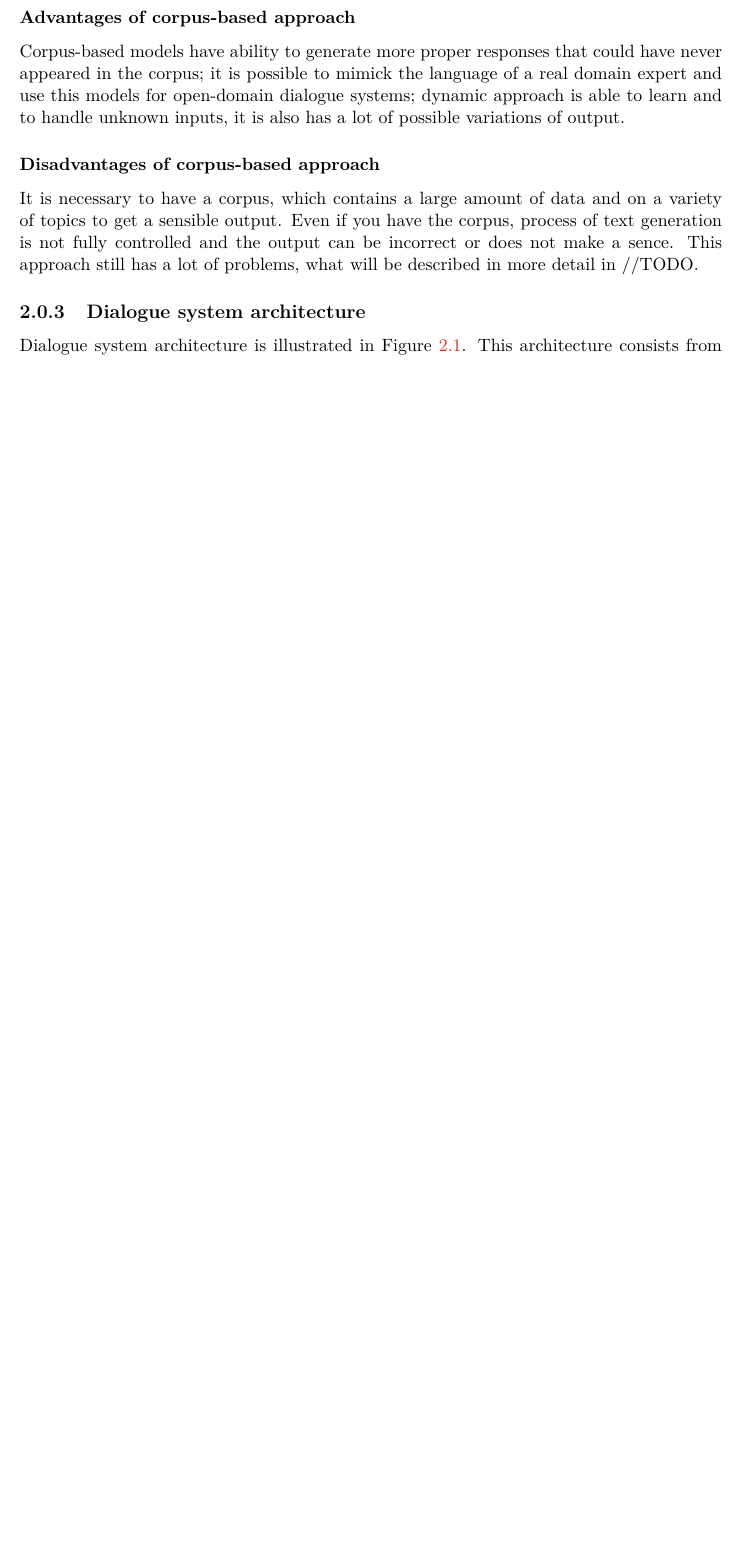
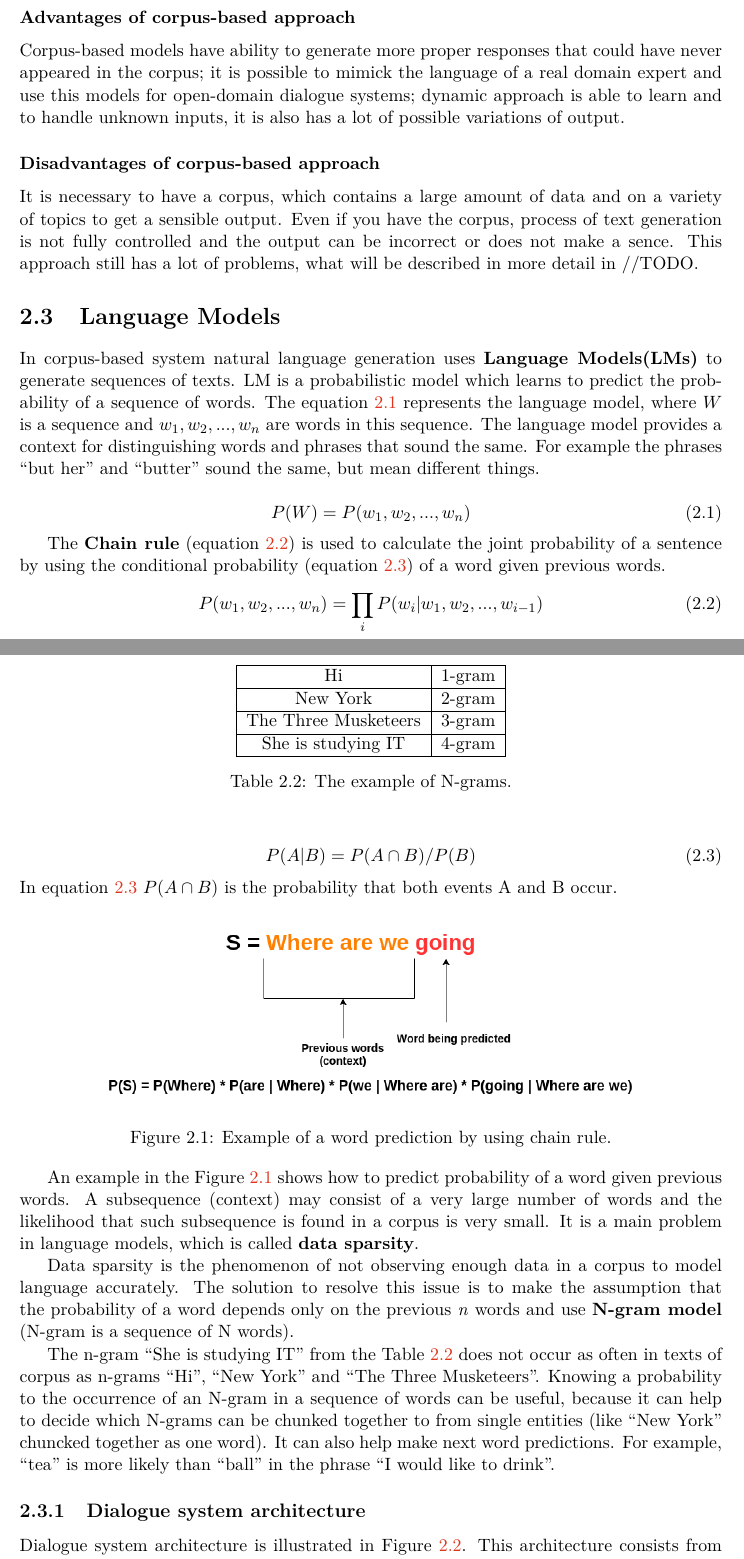
Before and after one commit to ksenia1997/Stylized_NLG_bc, a LaTeX thesis (projekt.tex, which reads chapters.tex): part of page 7 of 20 before the commit and two parts of pages 7 and 8 of 21 after it, the two joined at a grey line, cut so that both start at the same text, the shorter picture padded with empty space. Compiled offline with pdfLaTeX.

Commit message:
Language Models

```diff
--- a/chapters.tex
+++ b/chapters.tex
@@ -42,3 +60,50 @@ It is necessary to have a corpus, which contains a large amount of data and on a
+\section{Language Models}
+In corpus-based system natural language generation uses \textbf{Language Models(LMs)} to generate sequences of texts. LM is a probabilistic model which learns to predict the probability of a sequence of words. The equation \ref{eq:LM} represents the language model, where $W$ is a sequence and $w_1, w_2, ..., w_n$ are words in this sequence. The language model provides a context for distinguishing words and phrases that sound the same. For example the phrases ``but her'' and  ``butter'' sound the same, but mean different things.
+
+\begin{equation} \label{eq:LM}
+P(W) = P(w_1, w_2, ..., w_n)
+\end{equation}
+
+The \textbf{Chain rule} (equation \ref{eq:CR}) is used to calculate the joint probability of a sentence by using the conditional probability (equation \ref{eq:CB}) of a word given previous words.
+\begin{equation} \label{eq:CR}
+P(w_1, w_2,..., w_n) = \prod_{i}P(w_i|w_1, w_2,...,w_{i-1})
+\end{equation}
+
+\begin{equation} \label{eq:CB}
+P(A|B) = P(A \cap B) / P(B)
+\end{equation}
+In equation \ref{eq:CB} $P(A \cap B)$ is the probability that both events A and B occur.
+
+\begin{figure}[hbt]
+  \centering
+  \includegraphics[width=0.8\textwidth]{figures/lm.png}
+  \caption{Example of a word prediction by using chain rule.}
+  \label{chain_rule}
+\end{figure}
+
+An example in the Figure \ref{chain_rule} shows how to predict probability of a word given previous words. A subsequence (context) may consist of a very large number of words and the likelihood that such subsequence is found in a corpus is very small. It is a main problem in language models, which is called \textbf{data sparsity}.
+
+Data sparsity is the phenomenon of not observing enough data in a corpus to model language accurately. The solution to resolve this issue is to make the assumption that the probability of a word depends only on the previous \textit{n} words and use \textbf{N-gram model} (N-gram is a sequence of N words).
+
+\begin{table}[t]
+  \centering
+   \begin{tabular}{|c|c|}
+   \hline
+    Hi & 1-gram \\
+   \hline
+    New York & 2-gram \\
+   \hline
+   The Three Musketeers & 3-gram \\
+   \hline
+   She is studying IT & 4-gram \\
+   \hline
+   \end{tabular}
+   \caption{The example of N-grams.}
+  \label{tab:n_gram}
+\end{table}
+
+The n-gram ``She is studying IT'' from the Table \ref{tab:n_gram} does not occur as often in texts of corpus as n-grams ``Hi'', ``New York'' and ``The Three Musketeers''. Knowing a probability to the occurrence of an N-gram in a sequence of words can be useful, because it can help to decide which N-grams can be chunked together to from single entities (like ``New York'' chuncked together as one word). It can also help make next word predictions. For example, ``tea'' is more likely than ``ball'' in the phrase ``I would like to drink''.
+
 
 
 \subsection{Dialogue system architecture}
--- a/projekt.tex
+++ b/projekt.tex
@@ -14,6 +14,8 @@
 \csdoublequotesoff
 
 \usepackage{url}
+\usepackage{svg}
+
 
 
 % =======================================================================
```
Also changed, not shown: figures/lm.jpg (added), figures/lm.pdf (added), figures/lm.pdf_tex (added), figures/lm.png (added), figures/lm.svg (added), projekt.pdf, chapters.tex (48 more changed lines).
